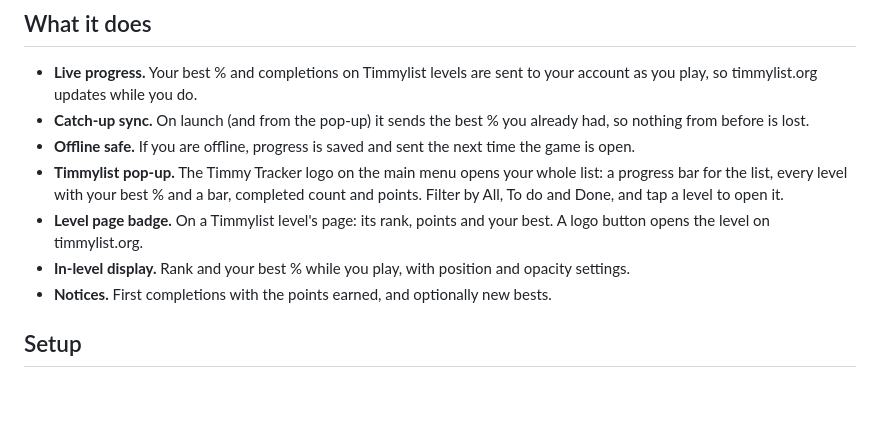
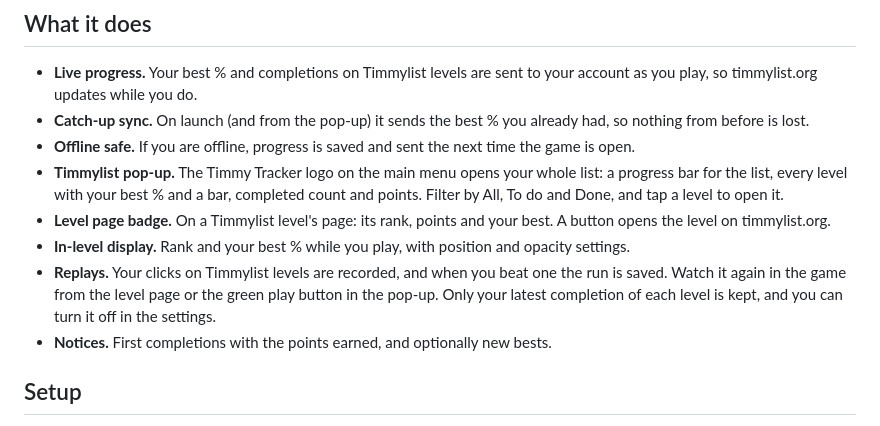
Before and after one commit to omnigmd/timmylist-live, a Markdown page: about.md, the part around the change. Drawn GitHub-style; blank space fills up the shorter version.

```diff
--- a/about.md
+++ b/about.md
@@ -10,8 +10,9 @@ Your Geometry Dash progress, tracked live on [The Timmylist](https://www.timmyli
 - **Catch-up sync.** On launch (and from the pop-up) it sends the best % you already had, so nothing from before is lost.
 - **Offline safe.** If you are offline, progress is saved and sent the next time the game is open.
 - **Timmylist pop-up.** The Timmy Tracker logo on the main menu opens your whole list: a progress bar for the list, every level with your best % and a bar, completed count and points. Filter by All, To do and Done, and tap a level to open it.
-- **Level page badge.** On a Timmylist level's page: its rank, points and your best. A logo button opens the level on timmylist.org.
+- **Level page badge.** On a Timmylist level's page: its rank, points and your best. A button opens the level on timmylist.org.
 - **In-level display.** Rank and your best % while you play, with position and opacity settings.
+- **Replays.** Your clicks on Timmylist levels are recorded, and when you beat one the run is saved. Watch it again in the game from the level page or the green play button in the pop-up. Only your latest completion of each level is kept, and you can turn it off in the settings.
 - **Notices.** First completions with the points earned, and optionally new bests.
 
 ## Setup
```
Also changed, not shown: changelog.md (+5 -0 lines), menu.png (added), 2 other files.
